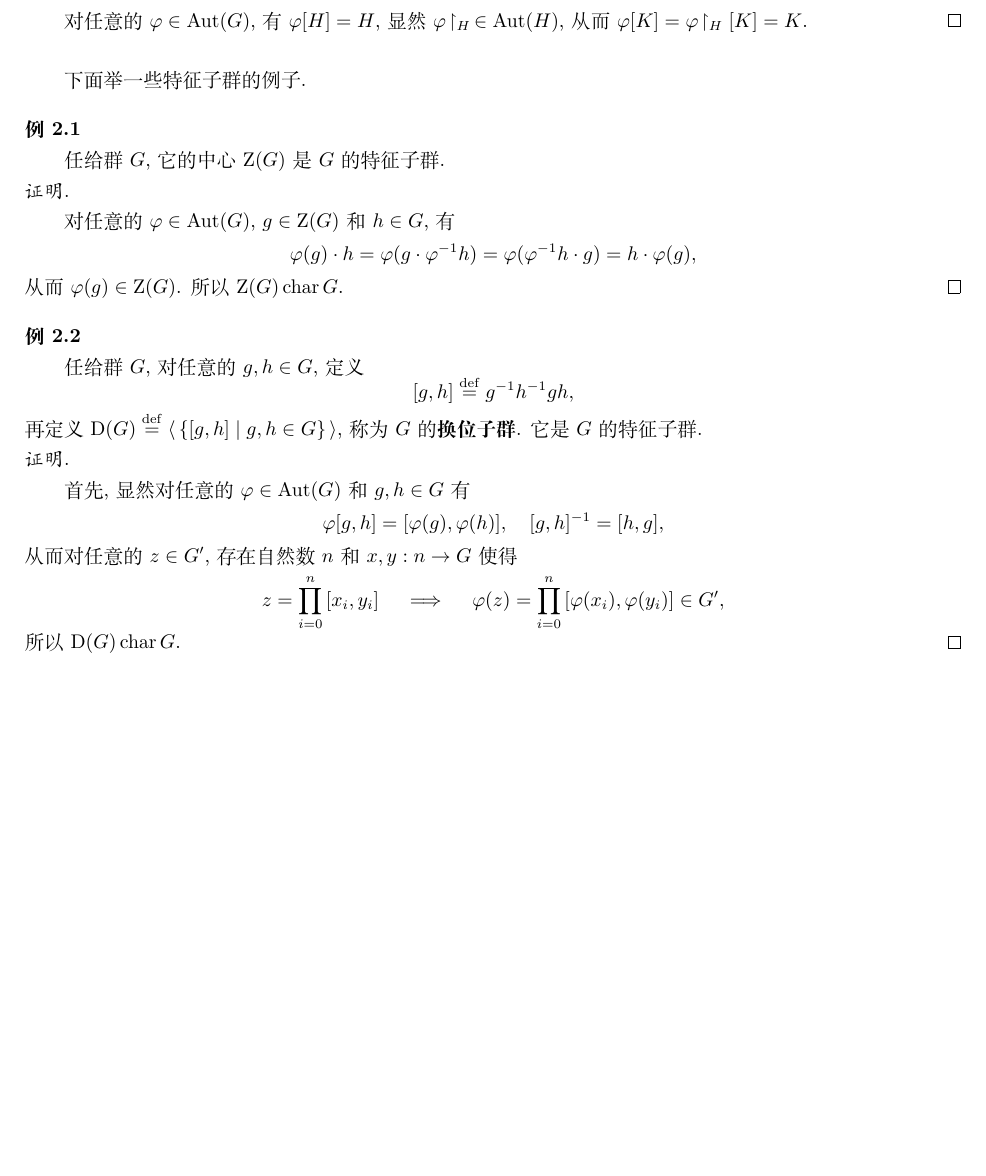
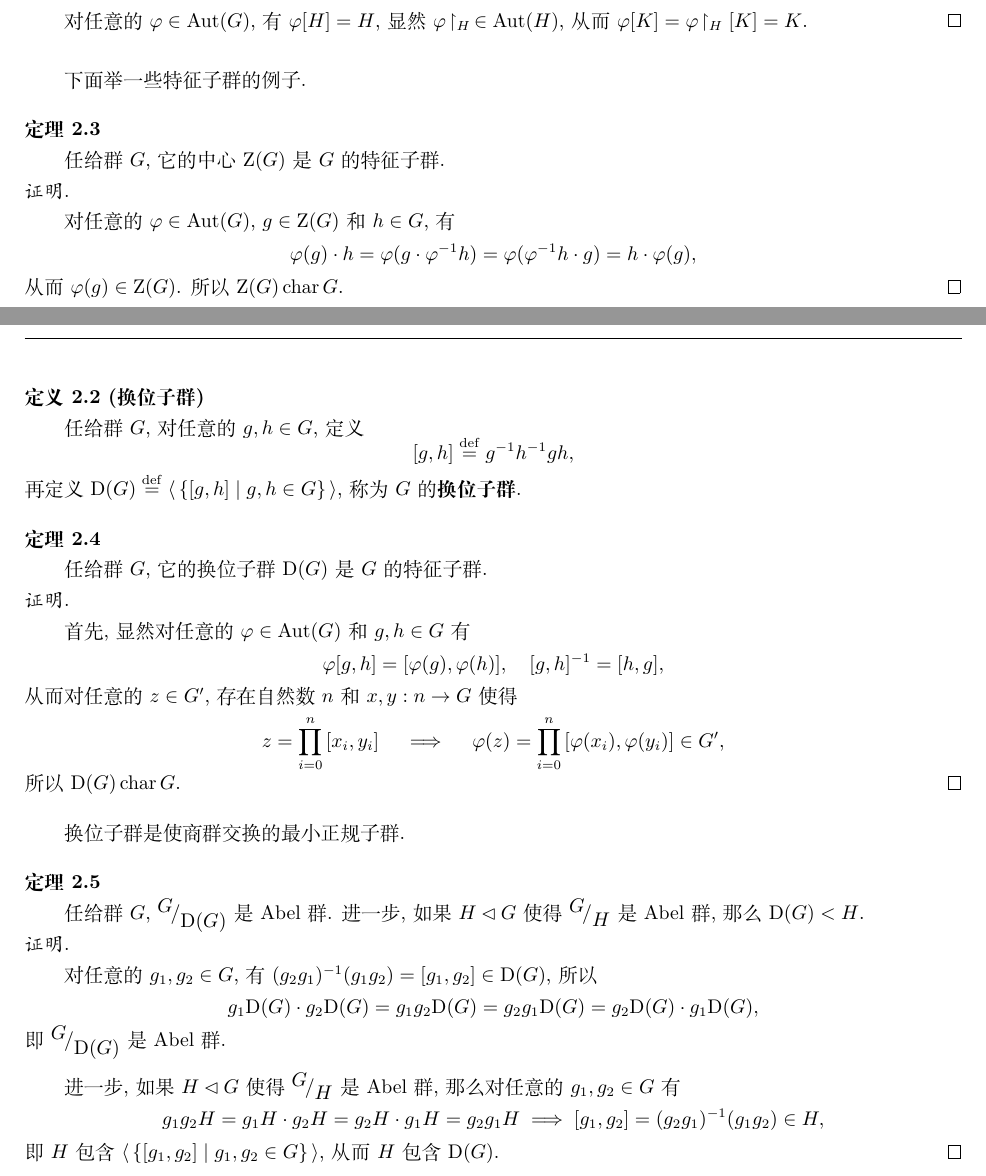
Before and after one commit to Dreamssoul163/NotesLib, a LaTeX document (数学/05 抽象代数/01 群论/01 群的基本概念/04 正规子群与商群.tex): part of page 2 of 2 before the commit and two parts of pages 2 and 3 of 3 after it, the two joined at a grey line, cut so that both start at the same text, the shorter picture padded with empty space. Compiled offline with XeLaTeX.

Commit message:
换位子群

```diff
--- a/数学/05 抽象代数/01 群论/01 群的基本概念/04 正规子群与商群.tex
+++ b/数学/05 抽象代数/01 群论/01 群的基本概念/04 正规子群与商群.tex
@@ -146,8 +146,8 @@ $\varphi[K]=\varphi\!\restriction_{H}[K]=K$. \hfill $\qedsymbol$
 
 \vspace{10pt}
 
-\hypertarget{sec:例2.1}{}
-\noindent\textbf{例2.1}
+\hypertarget{sec:定理2.3}{}
+\noindent\textbf{定理2.3}
 
 任给群$G$, 它的中心$\mathrm{Z}(G)$是$G$的特征子群.
 
@@ -161,10 +161,14 @@ $\varphi[K]=\varphi\!\restriction_{H}[K]=K$. \hfill $\qedsymbol$
 从而$\varphi(g)\in\mathrm{Z}(G)$. 所以$\mathrm{Z}(G)\,\mathrm{char}\,G$.
 \hfill $\qedsymbol$
 
-\vspace{10pt}
 
-\hypertarget{sec:例2.2}{}
-\noindent\textbf{例2.2}
+
+
+
+\newpage
+
+\hypertarget{sec:定义2.2}{}
+\noindent\textbf{定义2.2 (换位子群)}
 
 任给群$G$, 对任意的$g,h\in G$, 定义
 \vspace{-3pt}
@@ -172,8 +176,14 @@ $\varphi[K]=\varphi\!\restriction_{H}[K]=K$. \hfill $\qedsymbol$
     [g,h]\overset{\mathrm{def}}{=}g^{-1}h^{-1}gh,\\[-3pt]
 \]
 再定义$\mathrm{D}(G)\overset{\mathrm{def}}{=}
-\langle\,\{[g,h]\mid g,h\in G\}\,\rangle$,
-称为$G$的\textbf{换位子群}. 它是$G$的特征子群.
+\langle\,\{[g,h]\mid g,h\in G\}\,\rangle$, 称为$G$的\textbf{换位子群}.
+
+\vspace{10pt}
+
+\hypertarget{sec:定理2.4}{}
+\noindent\textbf{定理2.4}
+
+任给群$G$, 它的换位子群$\mathrm{D}(G)$是$G$的特征子群.
 
 \noindent{\kaishu 证明.}
 
@@ -189,4 +199,36 @@ $\varphi[K]=\varphi\!\restriction_{H}[K]=K$. \hfill $\qedsymbol$
 \]
 所以$\mathrm{D}(G)\,\mathrm{char}\,G$. \hfill $\qedsymbol$
 
+\vspace{10pt}
+
+换位子群是使商群交换的最小正规子群.
+
+\vspace{10pt}
+
+\hypertarget{sec:定理2.5}{}
+\noindent\textbf{定理2.5}
+
+任给群$G$, $\,\!^{\displaystyle G}\!/_{\displaystyle\mathrm{D}(G)}$
+是Abel群. 进一步, 如果$H\lhd G$使得$\,\!^{\displaystyle G}\!/_{\displaystyle H}$
+是Abel群, 那么$\mathrm{D}(G)<H$.
+
+\noindent{\kaishu 证明.}
+
+对任意的$g_1,g_2\in G$, 有$(g_2g_1)^{-1}(g_1g_2)=[g_1,g_2]\in\mathrm{D}(G)$, 所以
+\[
+    g_1\mathrm{D}(G)\cdot g_2\mathrm{D}(G)=g_1g_2\mathrm{D}(G)=
+    g_2g_1\mathrm{D}(G)=g_2\mathrm{D}(G)\cdot g_1\mathrm{D}(G),
+\]
+即$\,\!^{\displaystyle G}\!/_{\displaystyle\mathrm{D}(G)}$是Abel群.
+
+\vspace{6pt}
+进一步, 如果$H\lhd G$使得$\,\!^{\displaystyle G}\!/_{\displaystyle H}$是Abel群,
+那么对任意的$g_1,g_2\in G$有
+\[
+    g_1g_2H=g_1H\cdot g_2H=g_2H\cdot g_1H=g_2g_1H\implies
+    [g_1,g_2]=(g_2g_1)^{-1}(g_1g_2)\in H,
+\]
+即$H$包含$\langle\,\{[g_1,g_2]\mid g_1,g_2\in G\}\,\rangle$,
+从而$H$包含$\mathrm{D}(G)$. \hfill $\qedsymbol$
+
 \end{document}
```
Also changed, not shown: 数学/05 抽象代数/01 群论/01 群的基本概念/04 正规子群与商群.pdf.
